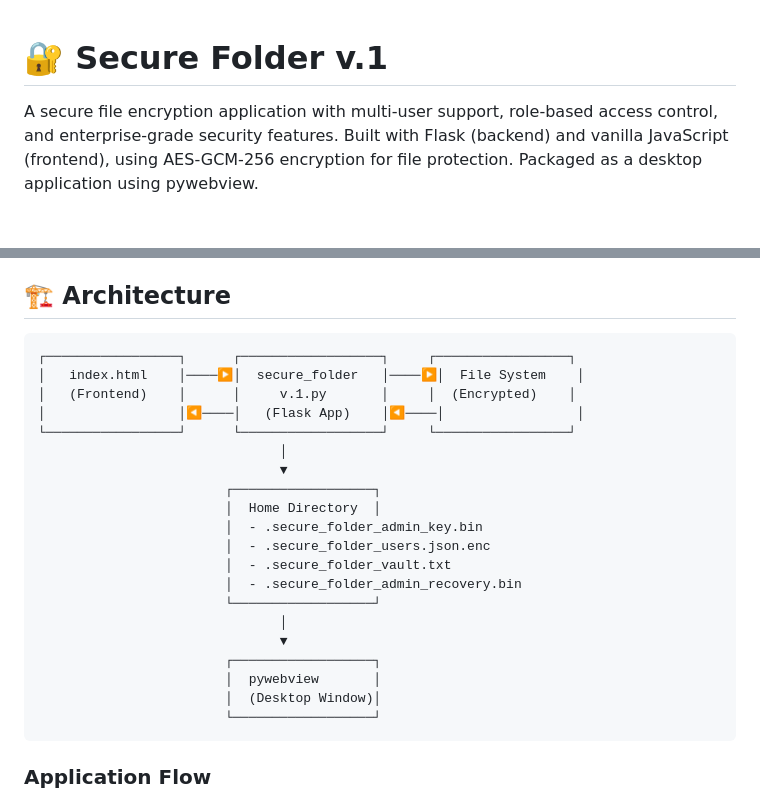
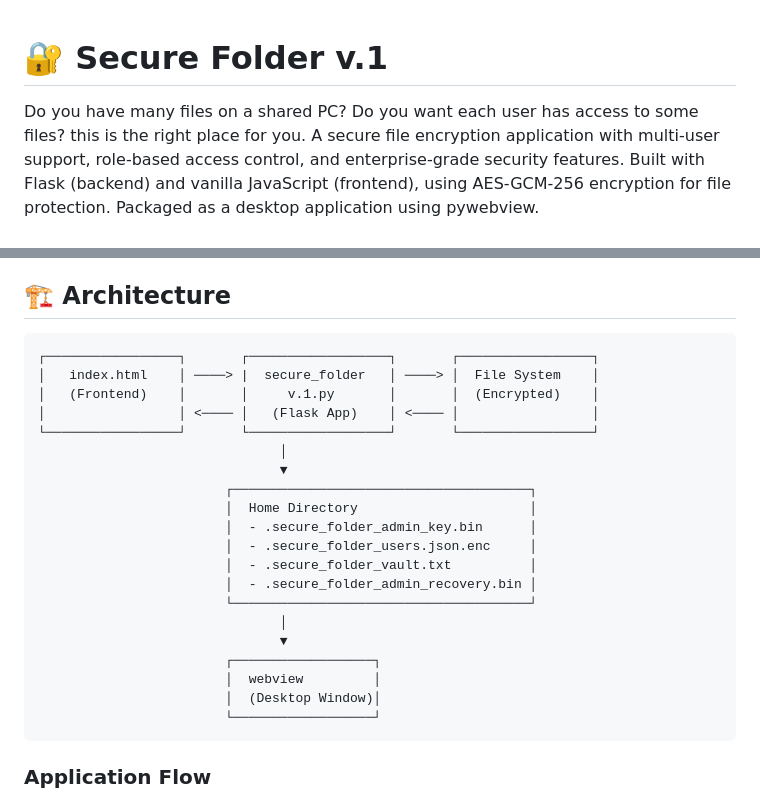
Before and after one commit to Farzadlatifeh/Folder_Locker, a Markdown page: README.md, 2 parts joined by grey strips. GitHub-like rendering.

Commit message:
readmeUpdate

````diff
--- a/README.md
+++ b/README.md
@@ -1,5 +1,6 @@
 # 🔐 Secure Folder v.1
 
+Do you have many files on a shared PC? Do you want each user has access to some files? this is the right place for you.
 A secure file encryption application with multi-user support, role-based access control, and enterprise-grade security features. Built with Flask (backend) and vanilla JavaScript (frontend), using AES-GCM-256 encryption for file protection. Packaged as a desktop application using pywebview.
 
 ## 📋 Features
@@ -35,24 +36,24 @@ A secure file encryption application with multi-user support, role-based access
 ## 🏗️ Architecture
 
 ```
-┌─────────────────┐      ┌──────────────────┐     ┌─────────────────┐
-│   index.html    │────▶│  secure_folder   │────▶│  File System    │
-│   (Frontend)    │      │     v.1.py       │     │  (Encrypted)    │
-│                 │◀────│   (Flask App)    │◀────│                 │
-└─────────────────┘      └──────────────────┘     └─────────────────┘
+┌─────────────────┐       ┌──────────────────┐       ┌─────────────────┐
+│   index.html    │ ────> |  secure_folder   │ ────> │  File System    │
+│   (Frontend)    │       │     v.1.py       │       │  (Encrypted)    │
+│                 │ <──── │   (Flask App)    │ <──── │                 │
+└─────────────────┘       └──────────────────┘       └─────────────────┘
+                               │
+                               ▼
+                        ┌──────────────────────────────────────┐
+                        │  Home Directory                      │
+                        │  - .secure_folder_admin_key.bin      │
+                        │  - .secure_folder_users.json.enc     │
+                        │  - .secure_folder_vault.txt          │
+                        │  - .secure_folder_admin_recovery.bin │
+                        └──────────────────────────────────────┘
                                │
                                ▼
                         ┌──────────────────┐
-                        │  Home Directory  │
-                        │  - .secure_folder_admin_key.bin
-                        │  - .secure_folder_users.json.enc
-                        │  - .secure_folder_vault.txt
-                        │  - .secure_folder_admin_recovery.bin
-                        └──────────────────┘
-                               │
-                               ▼
-                        ┌──────────────────┐
-                        │  pywebview       │
+                        │  webview         │
                         │  (Desktop Window)│
                         └──────────────────┘
 ```
````
